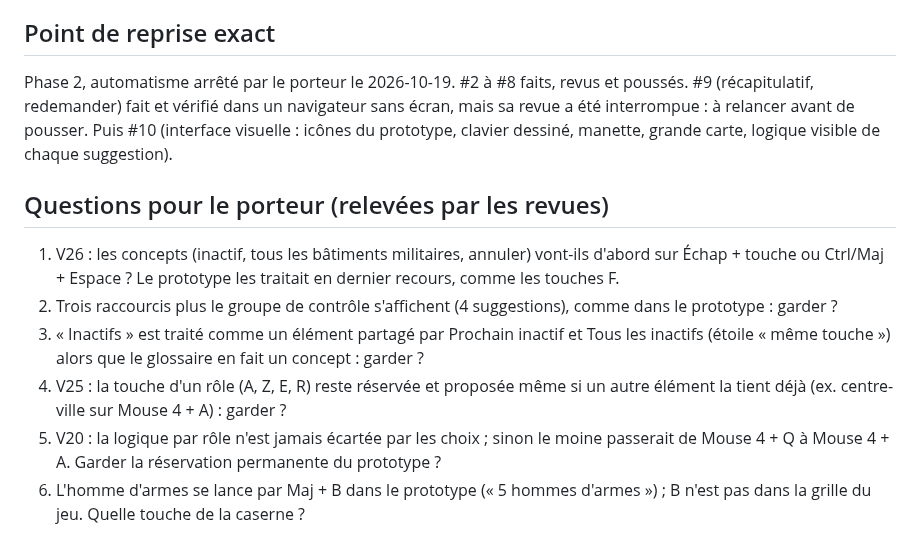
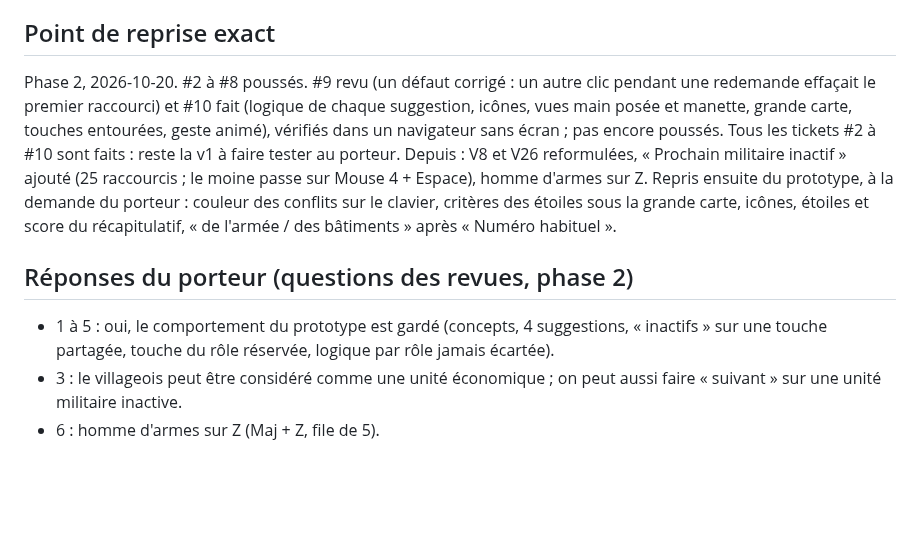
Before and after one commit to DorianLsl/Wolokeys, a Markdown page: PROJECT.md, the part around the change. GitHub-like rendering; blank space fills up the shorter version.

```diff
--- a/PROJECT.md
+++ b/PROJECT.md
@@ -255,25 +255,23 @@ suggestion visible, groupes adaptatifs par bloc (armée, bâtiments).
    double appui (0,4 s), enregistrement des combinaisons dans le menu du jeu.
 
 ## Point de reprise exact
-Phase 2, automatisme arrêté par le porteur le 2026-10-19. #2 à #8 faits, revus
-et poussés. #9 (récapitulatif, redemander) fait et vérifié dans un navigateur
-sans écran, mais sa revue a été interrompue : à relancer avant de pousser.
-Puis #10 (interface visuelle : icônes du prototype, clavier dessiné, manette,
-grande carte, logique visible de chaque suggestion).
+Phase 2, 2026-10-20. #2 à #8 poussés. #9 revu (un défaut corrigé : un autre
+clic pendant une redemande effaçait le premier raccourci) et #10 fait (logique
+de chaque suggestion, icônes, vues main posée et manette, grande carte,
+touches entourées, geste animé), vérifiés dans un navigateur sans écran ; pas
+encore poussés. Tous les tickets #2 à #10 sont faits : reste la v1 à faire
+tester au porteur. Depuis : V8 et V26 reformulées, « Prochain militaire
+inactif » ajouté (25 raccourcis ; le moine passe sur Mouse 4 + Espace),
+homme d'armes sur Z.
+Repris ensuite du prototype, à la demande du porteur : couleur des conflits sur
+le clavier, critères des étoiles sous la grande carte, icônes, étoiles et
+score du récapitulatif, « de l'armée / des bâtiments » après « Numéro
+habituel ».
 
-## Questions pour le porteur (relevées par les revues)
-1. V26 : les concepts (inactif, tous les bâtiments militaires, annuler) vont-ils
-   d'abord sur Échap + touche ou Ctrl/Maj + Espace ? Le prototype les traitait
-   en dernier recours, comme les touches F.
-2. Trois raccourcis plus le groupe de contrôle s'affichent (4 suggestions),
-   comme dans le prototype : garder ?
-3. « Inactifs » est traité comme un élément partagé par Prochain inactif et
-   Tous les inactifs (étoile « même touche ») alors que le glossaire en fait un
-   concept : garder ?
-4. V25 : la touche d'un rôle (A, Z, E, R) reste réservée et proposée même si
-   un autre élément la tient déjà (ex. centre-ville sur Mouse 4 + A) : garder ?
-5. V20 : la logique par rôle n'est jamais écartée par les choix ; sinon le
-   moine passerait de Mouse 4 + Q à Mouse 4 + A. Garder la réservation
-   permanente du prototype ?
-6. L'homme d'armes se lance par Maj + B dans le prototype (« 5 hommes d'armes ») ;
-   B n'est pas dans la grille du jeu. Quelle touche de la caserne ?
+## Réponses du porteur (questions des revues, phase 2)
+- 1 à 5 : oui, le comportement du prototype est gardé (concepts, 4
+  suggestions, « inactifs » sur une touche partagée, touche du rôle réservée,
+  logique par rôle jamais écartée).
+- 3 : le villageois peut être considéré comme une unité économique ; on peut
+  aussi faire « suivant » sur une unité militaire inactive.
+- 6 : homme d'armes sur Z (Maj + Z, file de 5).
```
Also changed, not shown: decisionLog.md (+25 -0 lines).
